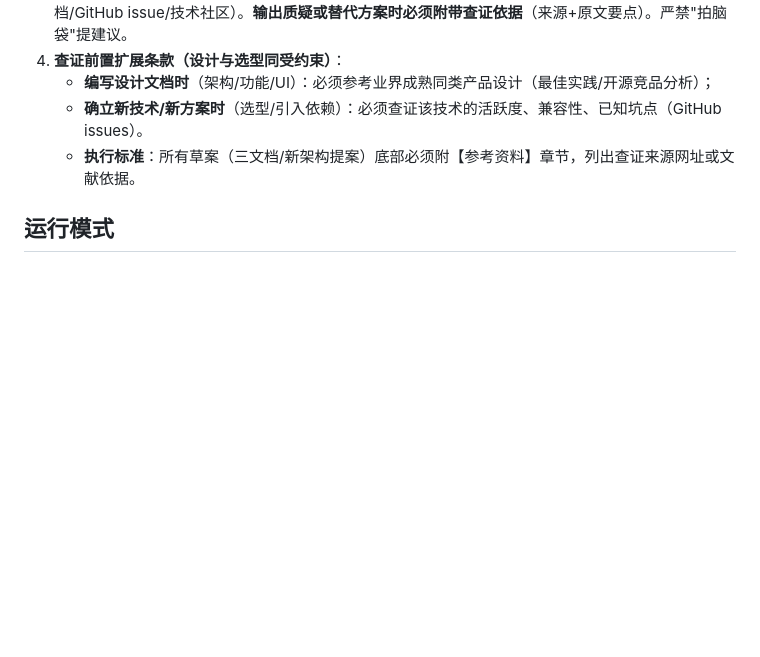
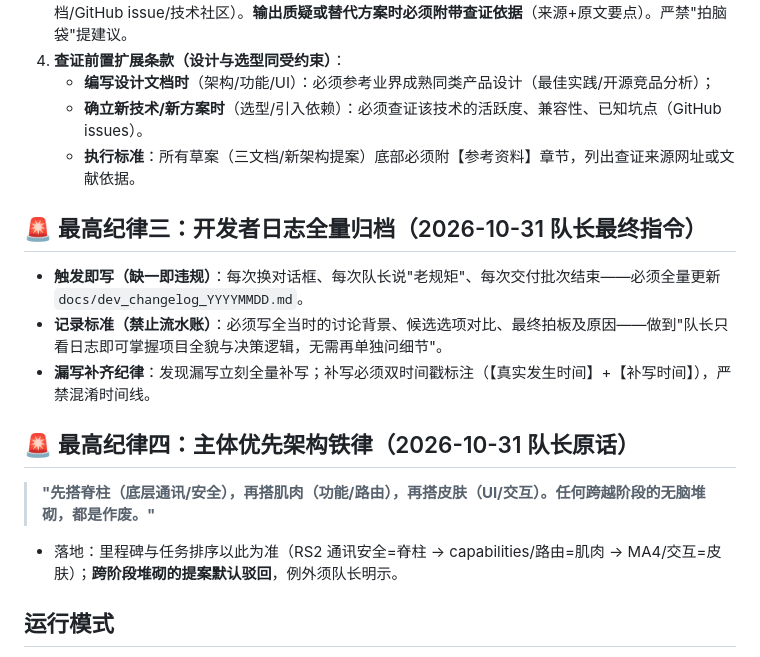
Before and after one commit to Xun201/xiaoju3-agent, a Markdown page: AGENTS.md, the part around the change. Drawn GitHub-style; blank space fills up the shorter version.

Commit message:
docs(两节最高铁律立宪)——①最高纪律三：开发者日志全量归档(三触发必写/记录标准=背景+选项对比+拍板原因/补写双时间戳) ②最高纪律四：主体优先架构铁律(队长原话：先搭脊柱再搭肌肉再搭皮肤，跨阶段堆砌都是作废)；changelog 缺日四天双时间戳补档(10-18/21/22/25)+10-30/31 重大讨论决议全量补写(云服务器决策全过程/草稿箱+L0-L3 分级/E2EE KEM-DEM/云非强制铁令)

```diff
--- a/AGENTS.md
+++ b/AGENTS.md
@@ -11,6 +11,16 @@
    - **编写设计文档时**（架构/功能/UI）：必须参考业界成熟同类产品设计（最佳实践/开源竞品分析）；
    - **确立新技术/新方案时**（选型/引入依赖）：必须查证该技术的活跃度、兼容性、已知坑点（GitHub issues）。
    - **执行标准**：所有草案（三文档/新架构提案）底部必须附【参考资料】章节，列出查证来源网址或文献依据。
+
+## 🚨 最高纪律三：开发者日志全量归档（2026-10-31 队长最终指令）
+- **触发即写（缺一即违规）**：每次换对话框、每次队长说"老规矩"、每次交付批次结束——必须全量更新 `docs/dev_changelog_YYYYMMDD.md`。
+- **记录标准（禁止流水账）**：必须写全当时的讨论背景、候选选项对比、最终拍板及原因——做到"队长只看日志即可掌握项目全貌与决策逻辑，无需再单独问细节"。
+- **漏写补齐纪律**：发现漏写立刻全量补写；补写必须双时间戳标注（【真实发生时间】+【补写时间】），严禁混淆时间线。
+
+## 🚨 最高纪律四：主体优先架构铁律（2026-10-31 队长原话）
+> **"先搭脊柱（底层通讯/安全），再搭肌肉（功能/路由），再搭皮肤（UI/交互）。任何跨越阶段的无脑堆砌，都是作废。"**
+
+- 落地：里程碑与任务排序以此为准（RS2 通讯安全=脊柱 → capabilities/路由=肌肉 → MA4/交互=皮肤）；**跨阶段堆砌的提案默认驳回**，例外须队长明示。
 
 ## 运行模式
 - 每次运行务必开启并行模式：能开就开，用户没说也开
```
